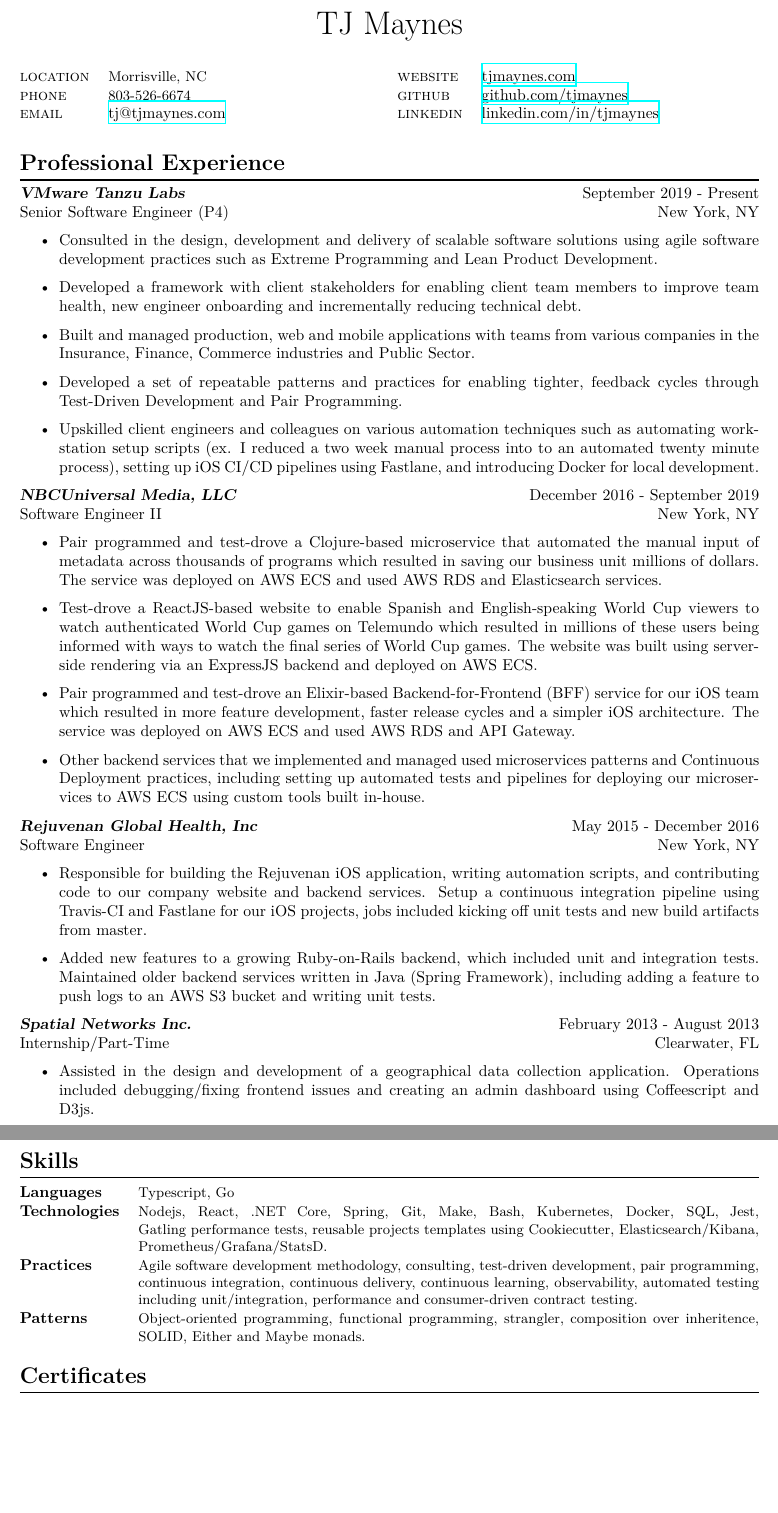
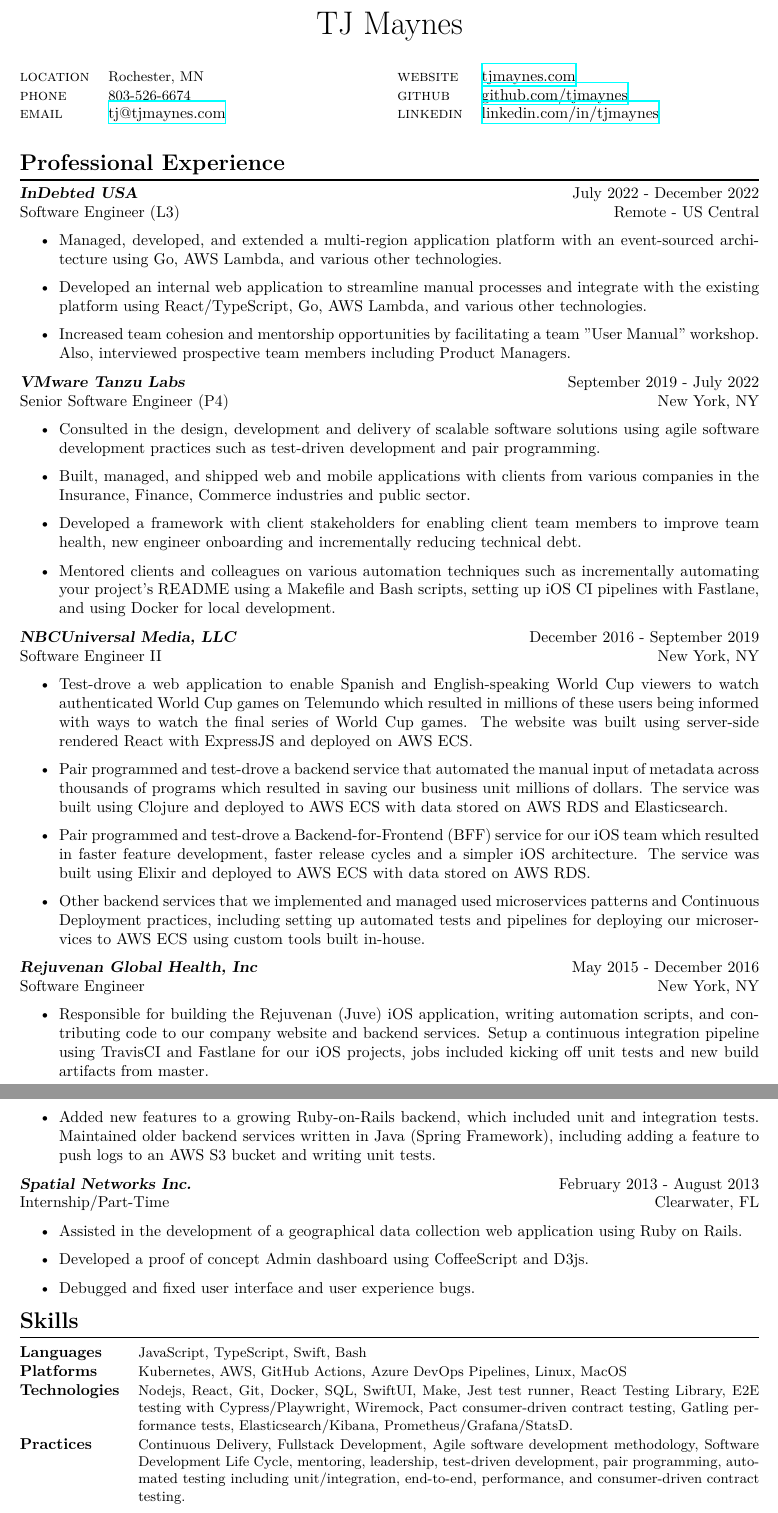
Before and after one commit to tjmaynes/career, a LaTeX CV (cv.tex, which reads components/experience-indebted.tex, components/experience-nbcuniversal.tex, components/experience-pivotal-labs.tex): two parts of pages 1 and 2 of 3, joined at a grey line, cut so that both start at the same text, the shorter picture padded with empty space. Compiled offline with XeLaTeX.

Commit message:
feat(*): add updates for InDebted, certificates, skills, and objective

```diff
--- /dev/null
+++ b/components/experience-indebted.tex
@@ -0,0 +1,6 @@
+{\sl \textbf{InDebted USA}} \hfill July 2022 - December 2022 \\ Software Engineer (L3) \hfill Remote - US Central
+\begin{itemize}
+    \item Managed, developed, and extended a multi-region application platform with an event-sourced architecture using Go, AWS Lambda, and various other technologies.
+    \item Developed an internal web application to streamline manual processes and integrate with the existing platform using React/TypeScript, Go, AWS Lambda, and various other technologies.
+    \item Increased team cohesion and mentorship opportunities by facilitating a team "User Manual" workshop. Also, interviewed prospective team members including Product Managers.
+\end{itemize}
--- a/components/experience-nbcuniversal.tex
+++ b/components/experience-nbcuniversal.tex
@@ -1,7 +1,7 @@
 {\sl \textbf{NBCUniversal Media, LLC}} \hfill December 2016 - September 2019 \\ Software Engineer II \hfill New York, NY
 \begin{itemize}
-\item Pair programmed and test-drove a Clojure-based microservice that automated the manual input of metadata across thousands of programs which resulted in saving our business unit millions of dollars. The service was deployed on AWS ECS and used AWS RDS and Elasticsearch services.
-\item Test-drove a ReactJS-based website to enable Spanish and English-speaking World Cup viewers to watch authenticated World Cup games on Telemundo which resulted in millions of these users being informed with ways to watch the final series of World Cup games. The website was built using server-side rendering via an ExpressJS backend and deployed on AWS ECS.
-\item Pair programmed and test-drove an Elixir-based Backend-for-Frontend (BFF) service for our iOS team which resulted in more feature development, faster release cycles and a simpler iOS architecture. The service was deployed on AWS ECS and used AWS RDS and API Gateway.
-\item Other backend services that we implemented and managed used microservices patterns and Continuous Deployment practices, including setting up automated tests and pipelines for deploying our microservices to AWS ECS using custom tools built in-house.
+    \item Test-drove a web application to enable Spanish and English-speaking World Cup viewers to watch authenticated World Cup games on Telemundo which resulted in millions of these users being informed with ways to watch the final series of World Cup games. The website was built using server-side rendered React with ExpressJS and deployed on AWS ECS.
+    \item Pair programmed and test-drove a backend service that automated the manual input of metadata across thousands of programs which resulted in saving our business unit millions of dollars. The service was built using Clojure and deployed to AWS ECS with data stored on AWS RDS and Elasticsearch.
+    \item Pair programmed and test-drove a Backend-for-Frontend (BFF) service for our iOS team which resulted in faster feature development, faster release cycles and a simpler iOS architecture. The service was built using Elixir and deployed to AWS ECS with data stored on AWS RDS.
+    \item Other backend services that we implemented and managed used microservices patterns and Continuous Deployment practices, including setting up automated tests and pipelines for deploying our microservices to AWS ECS using custom tools built in-house.
 \end{itemize}
--- a/components/experience-pivotal-labs.tex
+++ b/components/experience-pivotal-labs.tex
@@ -1,8 +1,7 @@
-{\sl \textbf{VMware Tanzu Labs}} \hfill September 2019 - Present \\ Senior Software Engineer (P4) \hfill New York, NY
+{\sl \textbf{VMware Tanzu Labs}} \hfill September 2019 - July 2022 \\ Senior Software Engineer (P4) \hfill New York, NY
 \begin{itemize}
-    \item Consulted in the design, development and delivery of scalable software solutions using agile software development practices such as Extreme Programming and Lean Product Development.
+    \item Consulted in the design, development and delivery of scalable software solutions using agile software development practices such as test-driven development and pair programming.
+    \item Built, managed, and shipped web and mobile applications with clients from various companies in the Insurance, Finance, Commerce industries and public sector.
     \item Developed a framework with client stakeholders for enabling client team members to improve team health, new engineer onboarding and incrementally reducing technical debt.
-    \item Built and managed production, web and mobile applications with teams from various companies in the Insurance, Finance, Commerce industries and Public Sector.
-    \item Developed a set of repeatable patterns and practices for enabling tighter, feedback cycles through Test-Driven Development and Pair Programming.
-    \item Upskilled client engineers and colleagues on various automation techniques such as automating workstation setup scripts (ex. I reduced a two week manual process into to an automated twenty minute process), setting up iOS CI/CD pipelines using Fastlane, and introducing Docker for local development.
+    \item Mentored clients and colleagues on various automation techniques such as incrementally automating your project's README using a Makefile and Bash scripts, setting up iOS CI pipelines with Fastlane, and using Docker for local development.
 \end{itemize}
--- a/components/experience-rejuvenan.tex
+++ b/components/experience-rejuvenan.tex
@@ -1,6 +1,6 @@
 {\sl \textbf{Rejuvenan Global Health, Inc}} \hfill May 2015 - December 2016 \\
 Software Engineer \hfill New York, NY
 \begin{itemize}
-\item Responsible for building the Rejuvenan iOS application, writing automation scripts, and contributing code to our company website and backend services. Setup a continuous integration pipeline using Travis-CI and Fastlane for our iOS projects, jobs included kicking off unit tests and new build artifacts from master.
+\item Responsible for building the Rejuvenan (Juve) iOS application, writing automation scripts, and contributing code to our company website and backend services. Setup a continuous integration pipeline using TravisCI and Fastlane for our iOS projects, jobs included kicking off unit tests and new build artifacts from master.
 \item Added new features to a growing Ruby-on-Rails backend, which included unit and integration tests. Maintained older backend services written in Java (Spring Framework), including adding a feature to push logs to an AWS S3 bucket and writing unit tests.
 \end{itemize}
--- a/components/experience-spatial-networks.tex
+++ b/components/experience-spatial-networks.tex
@@ -1,5 +1,7 @@
 {\sl \textbf{Spatial Networks Inc.}} \hfill February 2013 - August 2013 \\
 Internship/Part-Time \hfill Clearwater, FL
 \begin{itemize}
-\item Assisted in the design and development of a geographical data collection application. Operations included debugging/fixing frontend issues and creating an admin dashboard using Coffeescript and D3js.
+    \item Assisted in the development of a geographical data collection web application using Ruby on Rails.
+    \item Developed a proof of concept Admin dashboard using CoffeeScript and D3js.
+    \item Debugged and fixed user interface and user experience bugs.
 \end{itemize}
--- a/components/info.tex
+++ b/components/info.tex
@@ -2,7 +2,7 @@
 \begin{multicols}{2}
   \setlength{\parskip}{0pt}
   \begin{tabularx}{\linewidth}{@{}l X@{}}
-    \textsc{location}    &\small{Morrisville, NC}\\
+    \textsc{location}    &\small{Rochester, MN}\\
     \textsc{phone}       &\small{803-526-6674}\\
     \textsc{email}       &\href{mailto:tj@tjmaynes.com}{tj@tjmaynes.com}\\
   \end{tabularx}
--- a/components/skills.tex
+++ b/components/skills.tex
@@ -1,8 +1,8 @@
 \begin{section}{Skills}
   \begin{tabularx}{\linewidth}{@{}l X@{}}
-    \textbf{Languages} &\small{Typescript, Go} \\
-    \textbf{Technologies} &\small{Nodejs, React, .NET Core, Spring, Git, Make, Bash, Kubernetes, Docker, SQL, Jest, Gatling performance tests, reusable projects templates using Cookiecutter, Elasticsearch/Kibana, Prometheus/Grafana/StatsD.} \\
-    \textbf{Practices} &\small{Agile software development methodology, consulting, test-driven development, pair programming, continuous integration, continuous delivery, continuous learning, observability, automated testing including unit/integration, performance and consumer-driven contract testing.} \\
-    \textbf{Patterns} &\small{Object-oriented programming, functional programming, strangler, composition over inheritence, SOLID, Either and Maybe monads.} \\
+    \textbf{Languages} &\small{JavaScript, TypeScript, Swift, Bash} \\
+    \textbf{Platforms} &\small{Kubernetes, AWS, GitHub Actions, Azure DevOps Pipelines, Linux, MacOS} \\
+    \textbf{Technologies} &\small{Nodejs, React, Git, Docker, SQL, SwiftUI, Make, Jest test runner, React Testing Library, E2E testing with Cypress/Playwright, Wiremock, Pact consumer-driven contract testing, Gatling performance tests, Elasticsearch/Kibana, Prometheus/Grafana/StatsD.} \\
+    \textbf{Practices} &\small{Continuous Delivery, Fullstack Development, Agile software development methodology, Software Development Life Cycle, mentoring, leadership, test-driven development, pair programming, automated testing including unit/integration, end-to-end, performance, and consumer-driven contract testing.} \\
   \end{tabularx}
 \end{section}
```
Also changed, not shown: components/certificates.tex (+3 -0 lines), components/education.tex (+5 -5 lines), components/experience-all.tex (+1 -0 lines), components/objective.tex (+1 -1 lines), resume.tex (+1 -0 lines).
